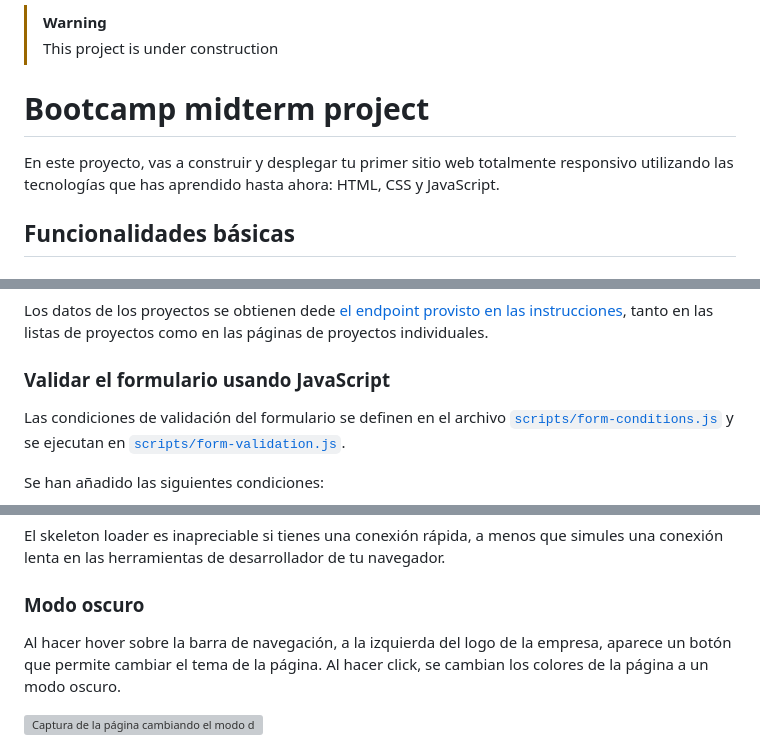
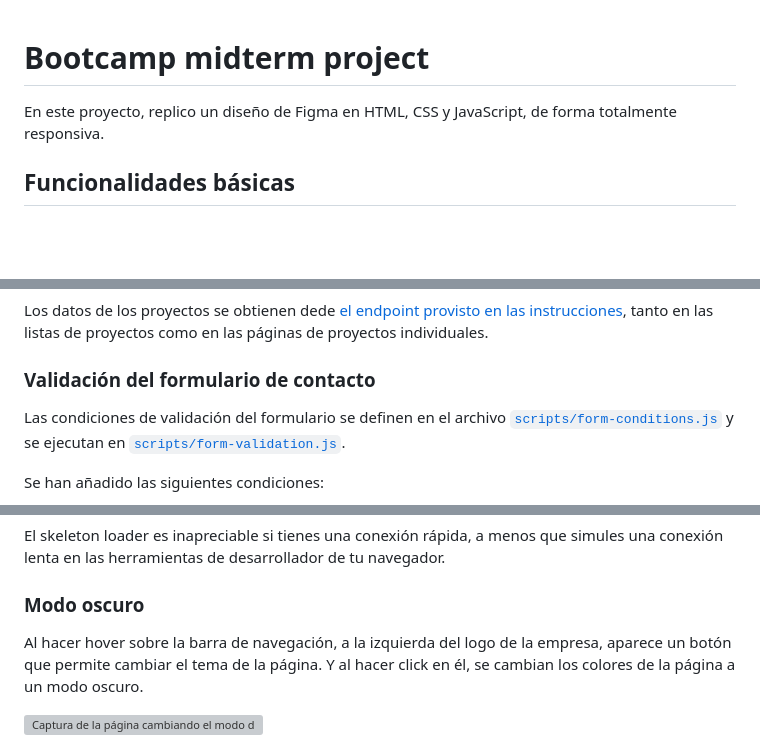
Before and after one commit to carlostxrres/ironhack-frontend-midterm-project, a Markdown page: README.md, 3 parts joined by grey strips. GitHub-like rendering; blank space fills up the shorter version; grey boxes are pictures that could not be loaded.

```diff
--- a/README.md
+++ b/README.md
@@ -1,9 +1,6 @@
-> [!WARNING]
-> This project is under construction️
-
 # Bootcamp midterm project
 
-En este proyecto, vas a construir y desplegar tu primer sitio web totalmente responsivo utilizando las tecnologías que has aprendido hasta ahora: HTML, CSS y JavaScript.
+En este proyecto, replico un diseño de Figma en HTML, CSS y JavaScript, de forma totalmente responsiva.
 
 ## Funcionalidades básicas
 
@@ -26,7 +19,7 @@ En este proyecto, vas a construir y desplegar tu primer sitio web totalmente res
 
 Los datos de los proyectos se obtienen dede [el endpoint provisto en las instrucciones](https://raw.githubusercontent.com/ironhack-jc/mid-term-api/main/projects), tanto en las listas de proyectos como en las páginas de proyectos individuales.
 
-### Validar el formulario usando JavaScript
+### Validación del formulario de contacto
 
 Las condiciones de validación del formulario se definen en el archivo [`scripts/form-conditions.js`](scripts/form-conditions.js) y se ejecutan en [`scripts/form-validation.js`](scripts/form-validation.js).
 
@@ -102,7 +98,7 @@ El skeleton loader es inapreciable si tienes una conexión rápida, a menos que
 
 ### Modo oscuro
 
-Al hacer hover sobre la barra de navegación, a la izquierda del logo de la empresa, aparece un botón que permite cambiar el tema de la página. Al hacer click, se cambian los colores de la página a un modo oscuro.
+Al hacer hover sobre la barra de navegación, a la izquierda del logo de la empresa, aparece un botón que permite cambiar el tema de la página. Y al hacer click en él, se cambian los colores de la página a un modo oscuro.
 
 ![Captura de la página cambiando el modo de claro a oscuro](/img/readme/modo-oscuro-1.gif)
 
```
Also changed, not shown: other parts of README.md (+17 -19 lines), img/readme/project-1.png.
